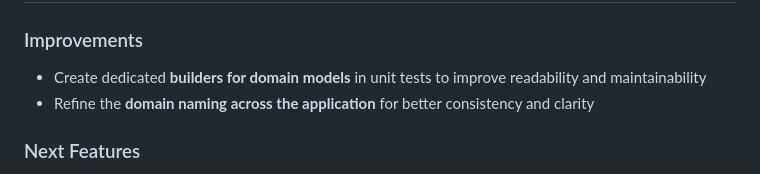
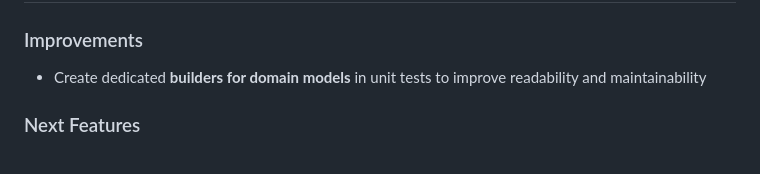
Before and after one commit to juan-canseco-dev/gaming-hub, a Markdown page: README.md, the part around the change. GitHub-like rendering.

Commit message:
Update roadmap by removing a consistency improvement
Removed item about refining domain naming for clarity.

```diff
--- a/README.md
+++ b/README.md
@@ -299,7 +299,6 @@ For Docker development, update the frontend configuration file:
 
 ### Improvements
 - Create dedicated **builders for domain models** in unit tests to improve readability and maintainability
-- Refine the **domain naming across the application** for better consistency and clarity
 
 ### Next Features
 - Build a **mobile client**
```
